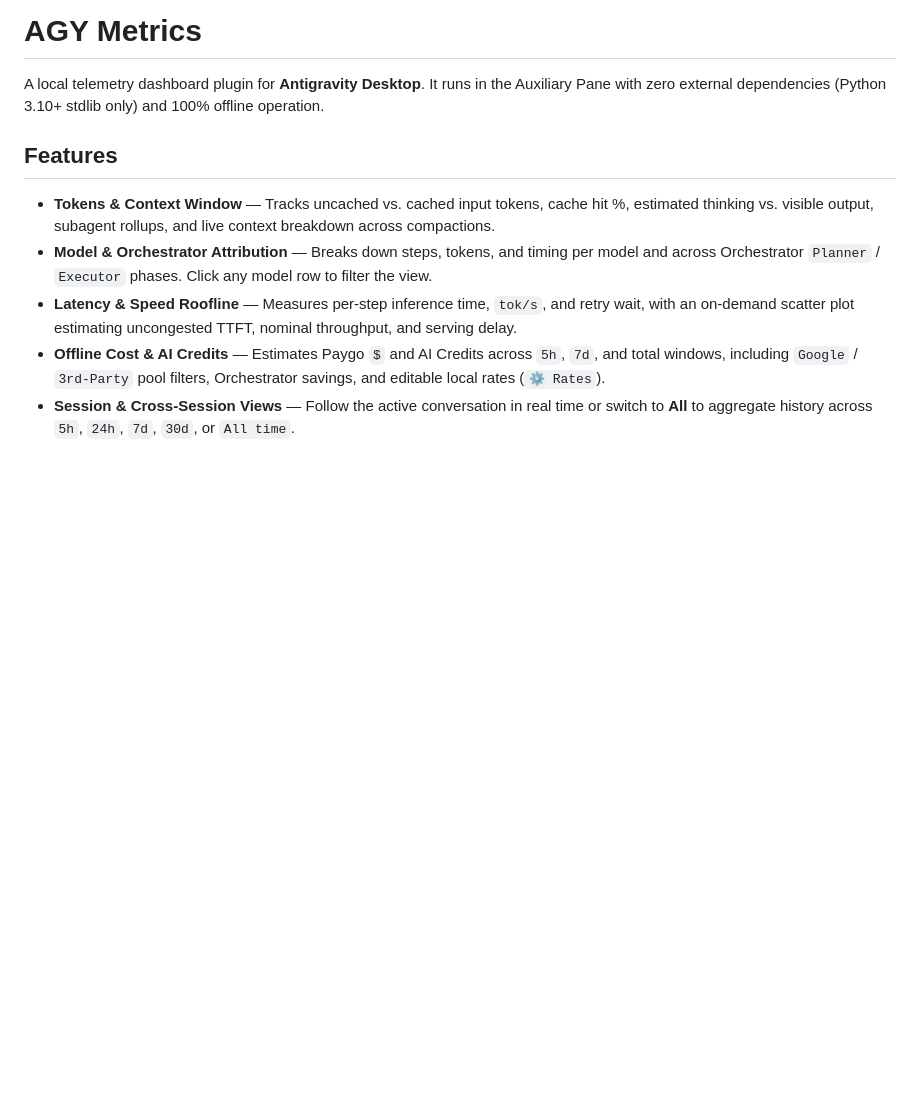
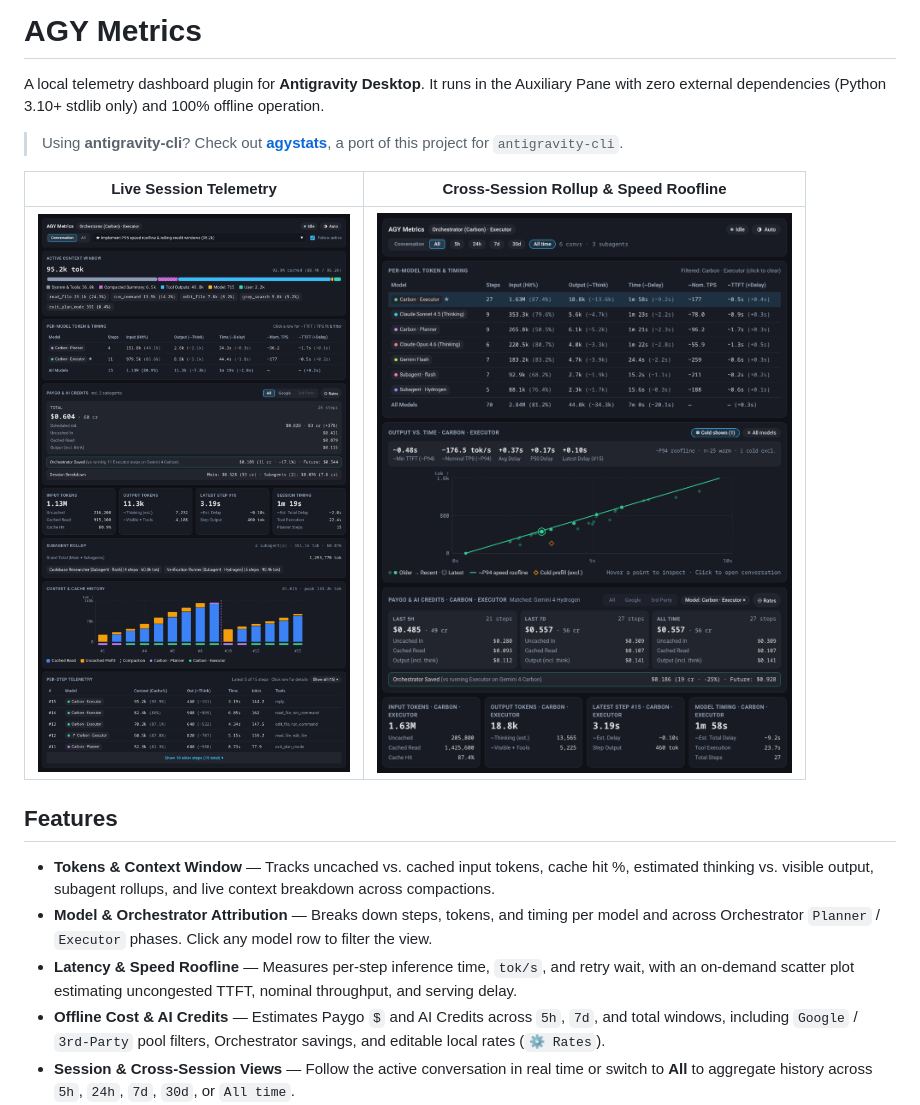
Before and after one commit to davidgao/agy-metrics, a Markdown page: README.md, the part around the change. GitHub-like rendering; pictures changed too: assets/screenshot-roofline.png (added), assets/screenshot-session.png (added); blank space fills up the shorter version.

Commit message:
Add agystats CLI port link and dashboard screenshots to README

```diff
--- a/README.md
+++ b/README.md
@@ -1,6 +1,12 @@
 # AGY Metrics
 
 A local telemetry dashboard plugin for **Antigravity Desktop**. It runs in the Auxiliary Pane with zero external dependencies (Python 3.10+ stdlib only) and 100% offline operation.
+
+> Using **antigravity-cli**? Check out [**agystats**](https://github.com/Jamesits/agystats), a port of this project for `antigravity-cli`.
+
+| Live Session Telemetry | Cross-Session Rollup & Speed Roofline |
+| :---: | :---: |
+| [![Live session telemetry in AGY Metrics](assets/screenshot-session.png)](assets/screenshot-session.png) | [![Cross-session rollup and speed roofline in AGY Metrics](assets/screenshot-roofline.png)](assets/screenshot-roofline.png) |
 
 ## Features
 
```
